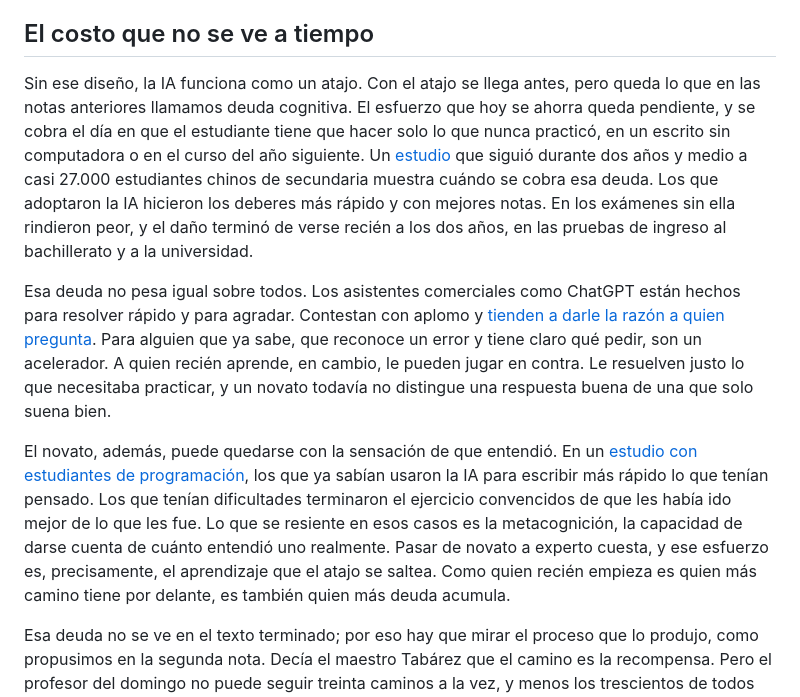
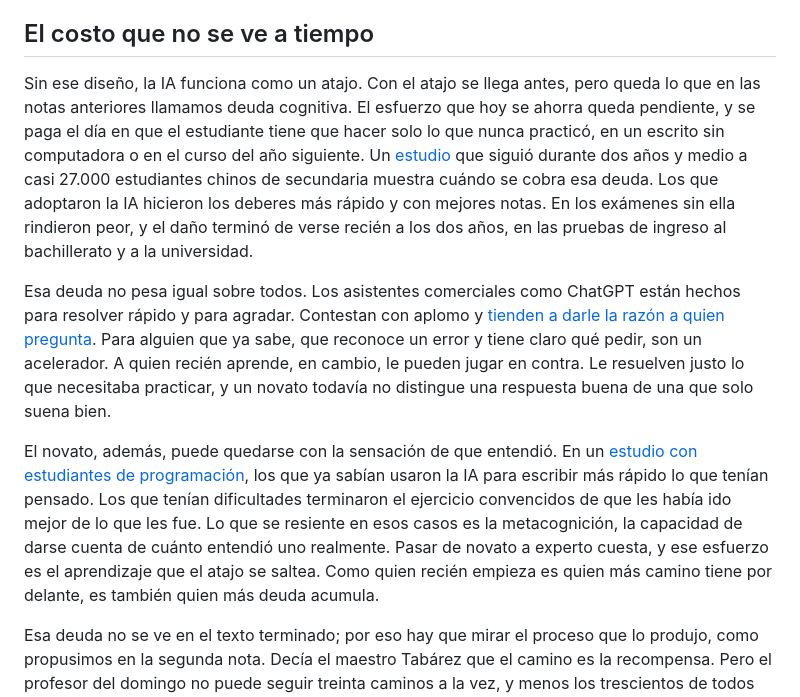
Before and after one commit to pdelosca/los-cuatro-padrones, a Markdown page: nota-revisada.md, the part around one of its changes. GitHub-like rendering.

```diff
--- a/nota-revisada.md
+++ b/nota-revisada.md
@@ -14,11 +14,11 @@ El problema está en qué entendemos por útil. Cuando usamos un GPS queremos ll
 
 ## El costo que no se ve a tiempo
 
-Sin ese diseño, la IA funciona como un atajo. Con el atajo se llega antes, pero queda lo que en las notas anteriores llamamos deuda cognitiva. El esfuerzo que hoy se ahorra queda pendiente, y se cobra el día en que el estudiante tiene que hacer solo lo que nunca practicó, en un escrito sin computadora o en el curso del año siguiente. Un [estudio](https://cepr.org/publications/DP21577) que siguió durante dos años y medio a casi 27.000 estudiantes chinos de secundaria muestra cuándo se cobra esa deuda. Los que adoptaron la IA hicieron los deberes más rápido y con mejores notas. En los exámenes sin ella rindieron peor, y el daño terminó de verse recién a los dos años, en las pruebas de ingreso al bachillerato y a la universidad.
+Sin ese diseño, la IA funciona como un atajo. Con el atajo se llega antes, pero queda lo que en las notas anteriores llamamos deuda cognitiva. El esfuerzo que hoy se ahorra queda pendiente, y se paga el día en que el estudiante tiene que hacer solo lo que nunca practicó, en un escrito sin computadora o en el curso del año siguiente. Un [estudio](https://cepr.org/publications/DP21577) que siguió durante dos años y medio a casi 27.000 estudiantes chinos de secundaria muestra cuándo se cobra esa deuda. Los que adoptaron la IA hicieron los deberes más rápido y con mejores notas. En los exámenes sin ella rindieron peor, y el daño terminó de verse recién a los dos años, en las pruebas de ingreso al bachillerato y a la universidad.
 
 Esa deuda no pesa igual sobre todos. Los asistentes comerciales como ChatGPT están hechos para resolver rápido y para agradar. Contestan con aplomo y [tienden a darle la razón a quien pregunta](https://arxiv.org/abs/2510.01395). Para alguien que ya sabe, que reconoce un error y tiene claro qué pedir, son un acelerador. A quien recién aprende, en cambio, le pueden jugar en contra. Le resuelven justo lo que necesitaba practicar, y un novato todavía no distingue una respuesta buena de una que solo suena bien.
 
-El novato, además, puede quedarse con la sensación de que entendió. En un [estudio con estudiantes de programación](https://arxiv.org/abs/2405.17739), los que ya sabían usaron la IA para escribir más rápido lo que tenían pensado. Los que tenían dificultades terminaron el ejercicio convencidos de que les había ido mejor de lo que les fue. Lo que se resiente en esos casos es la metacognición, la capacidad de darse cuenta de cuánto entendió uno realmente. Pasar de novato a experto cuesta, y ese esfuerzo es, precisamente, el aprendizaje que el atajo se saltea. Como quien recién empieza es quien más camino tiene por delante, es también quien más deuda acumula.
+El novato, además, puede quedarse con la sensación de que entendió. En un [estudio con estudiantes de programación](https://arxiv.org/abs/2405.17739), los que ya sabían usaron la IA para escribir más rápido lo que tenían pensado. Los que tenían dificultades terminaron el ejercicio convencidos de que les había ido mejor de lo que les fue. Lo que se resiente en esos casos es la metacognición, la capacidad de darse cuenta de cuánto entendió uno realmente. Pasar de novato a experto cuesta, y ese esfuerzo es el aprendizaje que el atajo se saltea. Como quien recién empieza es quien más camino tiene por delante, es también quien más deuda acumula.
 
 Esa deuda no se ve en el texto terminado; por eso hay que mirar el proceso que lo produjo, como propusimos en la segunda nota. Decía el maestro Tabárez que el camino es la recompensa. Pero el profesor del domingo no puede seguir treinta caminos a la vez, y menos los trescientos de todos sus grupos. Necesita que el camino quede a la vista, y para eso sirve un andamio.
 
```
Also changed, not shown: other parts of nota-revisada.md (+7 -7 lines).
